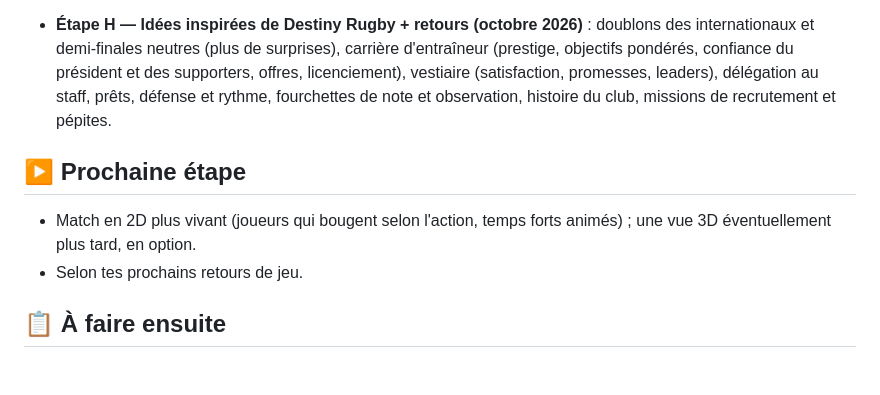
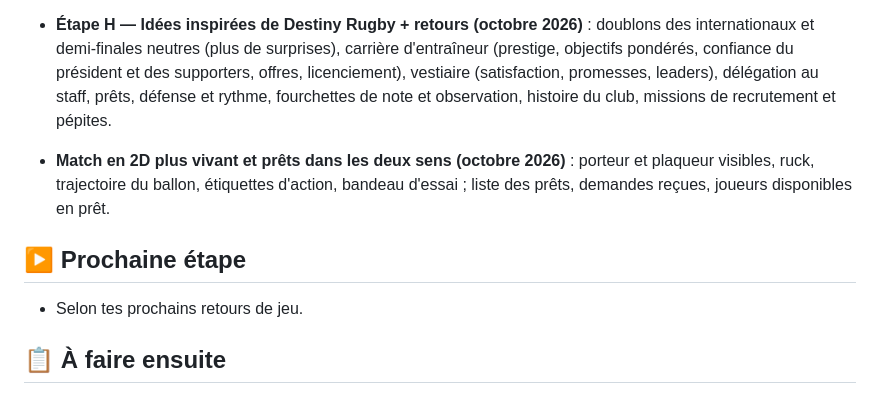
Before and after one commit to Thethe3313/rugby-manager, a Markdown page: PLAN.md, the part around the change. Drawn GitHub-style.

Commit message:
PLAN : match 2D et prêts terminés
Co-Authored-By: Claude Opus 5.5 <noreply@anthropic.com>

```diff
--- a/PLAN.md
+++ b/PLAN.md
@@ -104,9 +104,10 @@ Mis à jour le 14 octobre 2026. Ce fichier sert de feuille de route : on avance
 
 - **Étape H — Idées inspirées de Destiny Rugby + retours (octobre 2026)** : doublons des internationaux et demi-finales neutres (plus de surprises), carrière d'entraîneur (prestige, objectifs pondérés, confiance du président et des supporters, offres, licenciement), vestiaire (satisfaction, promesses, leaders), délégation au staff, prêts, défense et rythme, fourchettes de note et observation, histoire du club, missions de recrutement et pépites.
 
+- **Match en 2D plus vivant et prêts dans les deux sens (octobre 2026)** : porteur et plaqueur visibles, ruck, trajectoire du ballon, étiquettes d'action, bandeau d'essai ; liste des prêts, demandes reçues, joueurs disponibles en prêt.
+
 ## ▶️ Prochaine étape
 
-- Match en 2D plus vivant (joueurs qui bougent selon l'action, temps forts animés) ; une vue 3D éventuellement plus tard, en option.
 - Selon tes prochains retours de jeu.
 
 ## 📋 À faire ensuite
```
